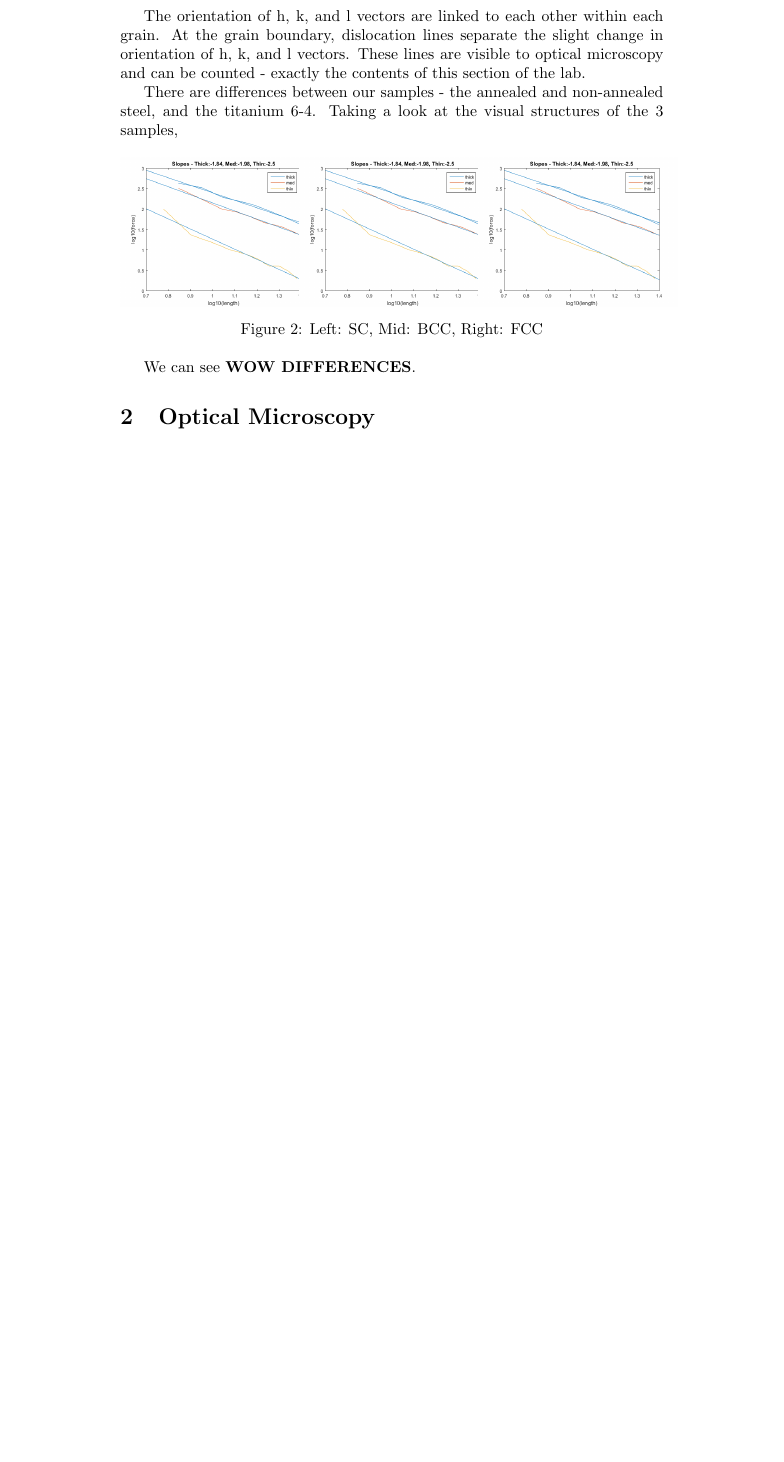
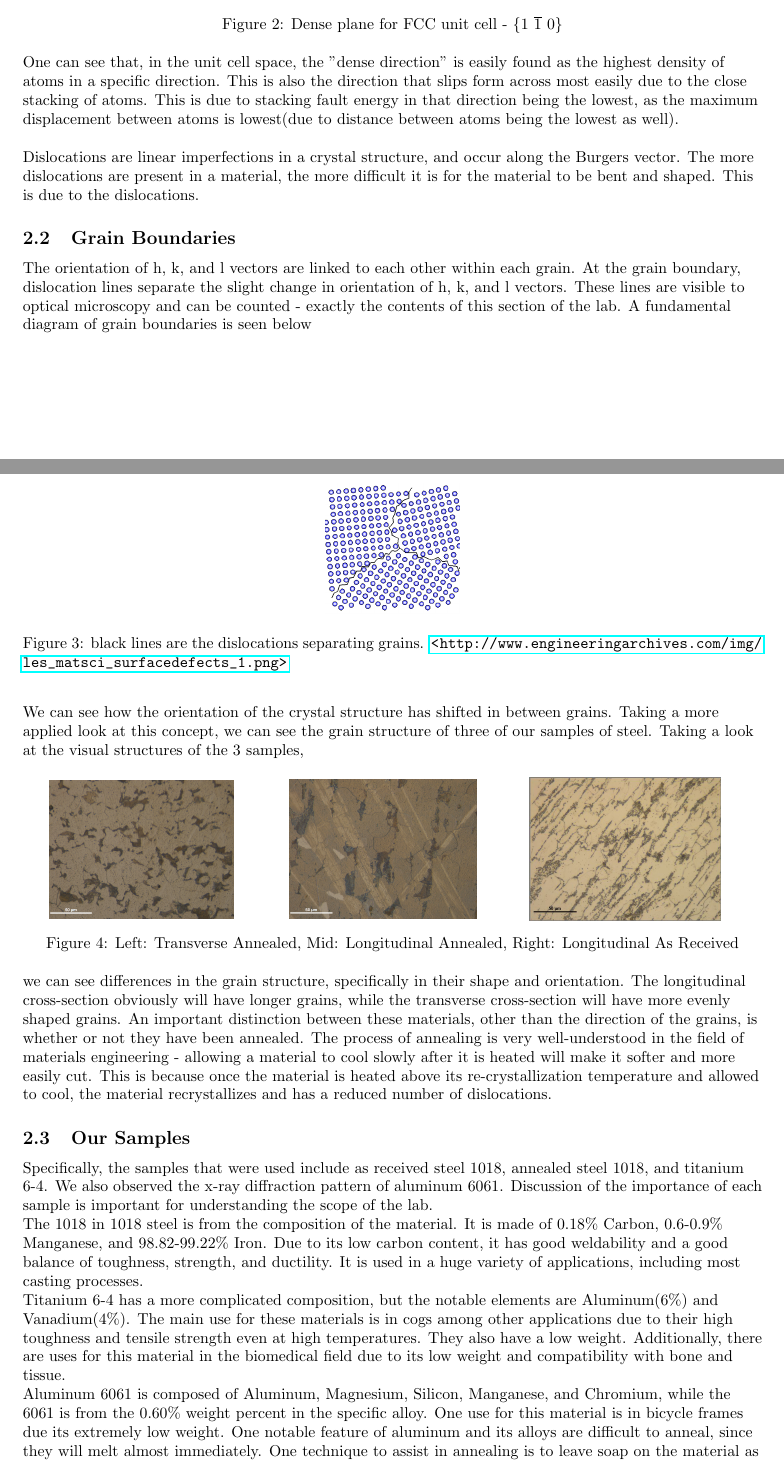
Before and after one commit to bvarjavand/MaterialsLab, a LaTeX document (Lab1/LabReport/soloReport.tex): part of page 2 of 4 before the commit and two parts of pages 2 and 3 of 5 after it, the two joined at a grey line, cut at the place of the change, the shorter picture padded with empty space. Compiled offline with pdfLaTeX.

Commit message:
finished group report review

```diff
--- a/Lab1/LabReport/soloReport.tex
+++ b/Lab1/LabReport/soloReport.tex
@@ -1,6 +1,8 @@
 \documentclass{article}
 \usepackage[utf8]{inputenc}
 \usepackage{graphicx}
+\usepackage[margin=1in]{geometry}
+\usepackage{hyperref}
 
 \author{Bijan Varjavand}
 \title{Solo Lab Write-up}
@@ -17,19 +45,44 @@ The unit cell has multiple different conformations. Examples include simple cubi
+\begin{figure}[h]
+	\centering
+	\includegraphics[scale=.6]{"dense direction".png}
+	\caption{Dense plane for FCC unit cell - \{1 $\overline{1}$ 0\}}
+\end{figure}
+
+One can see that, in the unit cell space, the "dense direction" is easily found as the highest density of atoms in a specific direction. This is also the direction that slips form across most easily due to the close stacking of atoms. This is due to stacking fault energy in that direction being the lowest, as the maximum displacement between atoms is lowest(due to distance between atoms being the lowest as well).
+
+\
+
+Dislocations are linear imperfections in a crystal structure, and occur along the Burgers vector. The more dislocations are present in a material, the more difficult it is for the material to be bent and shaped. This is due to the dislocations.
+
+\subsection{Grain Boundaries}
+
+The orientation of h, k, and l vectors are linked to each other within each grain. At the grain boundary, dislocation lines separate the slight change in orientation of h, k, and l vectors. These lines are visible to optical microscopy and can be counted - exactly the contents of this section of the lab. A fundamental diagram of grain boundaries is seen below
+
+\begin{figure}[h]
+	\centering
+	\includegraphics[scale=.6]{grain.png}
+	\caption{black lines are the dislocations separating grains. \url{<http://www.engineeringarchives.com/img/les\_ matsci_surfacedefects_1.png>}}
+\end{figure}
+\ \\[1.35in]
+
+We can see how the orientation of the crystal structure has shifted in between grains. Taking a more applied look at this concept, we can see the grain structure of three of our samples of steel. Taking a look at the visual structures of the 3 samples,
 
 \begin{figure}[h]
 	\begin{minipage}{0.32\textwidth}
 		\centering
-		\includegraphics[scale=.3]{Lab1f1.png}
+		\includegraphics[scale=.5]{TransAnnealedSteel.png}
 	\end{minipage}
 	\begin{minipage}{0.32\textwidth}
 		\centering
-		\includegraphics[scale=.3]{Lab1f1.png}
+		\includegraphics[scale=.5]{LongAnnealedSteel.png}
 	\end{minipage}
 	\begin{minipage}{0.32\textwidth}
 		\centering
-		\includegraphics[scale=.3]{Lab1f1.png}
+		\includegraphics[scale=.28]{LongARSteel.png}
 	\end{minipage}
-	\caption{Left: SC, Mid: BCC, Right: FCC}
+	\caption{Left: Transverse Annealed, Mid: Longitudinal Annealed, Right: Longitudinal As Received}
 \end{figure}
 
-One important aspect of a unit cell is the burgers vector and dense direction. These values indicate the direction of most dense packing. Notation for these dense direction is in miller indices (h, k, l, where hkl are orthogonal directional axes). Not only that, but due to symmetry of unit cells, the burgers vector is a family of h, k, and l values. For example, the family $\{1 1 0\}$ includes all hkl values that, when squares are added, equal 1. This is actually the burgers vector for BCC unit cells, and a few are shown below.
+we can see differences in the grain structure, specifically in their shape and orientation. The longitudinal cross-section obviously will have longer grains, while the transverse cross-section will have more evenly shaped grains. An important distinction between these materials, other than the direction of the grains, is whether or not they have been annealed. The process of annealing is very well-understood in the field of materials engineering - allowing a material to cool slowly after it is heated will make it softer and more easily cut. This is because once the material is heated above its re-crystallization temperature and allowed to cool, the material recrystallizes and has a reduced number of dislocations.
 
+\subsection{Our Samples}
@@ -40,25 +89,11 @@ One important aspect of a unit cell is the burgers vector and dense direction. T
 
-The orientation of h, k, and l vectors are linked to each other within each grain. At the grain boundary, dislocation lines separate the slight change in orientation of h, k, and l vectors. These lines are visible to optical microscopy and can be counted - exactly the contents of this section of the lab.
+Specifically, the samples that were used include as received steel 1018, annealed steel 1018, and titanium 6-4. We also observed the x-ray diffraction pattern of aluminum 6061. Discussion of the importance of each sample is important for understanding the scope of the lab.
 
-There are differences between our samples - the annealed and non-annealed steel, and the titanium 6-4. Taking a look at the visual structures of the 3 samples,
+The 1018 in 1018 steel is from the composition of the material. It is made of 0.18\% Carbon, 0.6-0.9\% Manganese, and 98.82-99.22\% Iron. Due to its low carbon content, it has good weldability and a good balance of toughness, strength, and ductility. It is used in a huge variety of applications, including most casting processes.
 
-\begin{figure}[h]
-	\begin{minipage}{0.32\textwidth}
-		\centering
-		\includegraphics[scale=.3]{Lab1f1.png}
-	\end{minipage}
-	\begin{minipage}{0.32\textwidth}
-		\centering
-		\includegraphics[scale=.3]{Lab1f1.png}
-	\end{minipage}
-	\begin{minipage}{0.32\textwidth}
-		\centering
-		\includegraphics[scale=.3]{Lab1f1.png}
-	\end{minipage}
-	\caption{Left: SC, Mid: BCC, Right: FCC}
-\end{figure}
+Titanium 6-4 has a more complicated composition, but the notable elements are Aluminum(6\%) and Vanadium(4\%). The main use for these materials is in cogs among other applications due to their high toughness and tensile strength even at high temperatures. They also have a low weight. Additionally, there are uses for this material in the biomedical field due to its low weight and compatibility with bone and tissue.
 
-We can see $\textbf{WOW DIFFERENCES}$.
+Aluminum 6061 is composed of Aluminum, Magnesium, Silicon, Manganese, and Chromium, while the 6061 is from the 0.60\% weight percent in the specific alloy. One use for this material is in bicycle frames due its extremely low weight. One notable feature of aluminum and its alloys are difficult to anneal, since they will melt almost immediately. One technique to assist in annealing is to leave soap on the material as it will turn black under heat almost immediately, indicating success of the annealing process.
 
 \section{Optical Microscopy}
 
```
Also changed, not shown: Lab1/LabReport/Error Analysis - How Stiff is Spaghetti.tex (+4 -4 lines), Lab1/LabReport/Error Analysis - How Stiff is Spaghetti.pdf, Lab1/LabReport/LongARSteel.png (added), Lab1/LabReport/LongAnnealedSteel.png (added), Lab1/LabReport/TransAnnealedSteel.png (added), Lab1/LabReport/bcc.png (added), Lab1/LabReport/bragg.png (added), Lab1/LabReport/dense direction.png (added), Lab1/LabReport/fcc.png (added), Lab1/LabReport/grain.png (added), Lab1/LabReport/optical1.jpg (added), Lab1/LabReport/optical2.jpg (added), Lab1/LabReport/soloReport.pdf, Lab1/LabReport/soloReport.tex (45 more changed lines), 7 other files.
